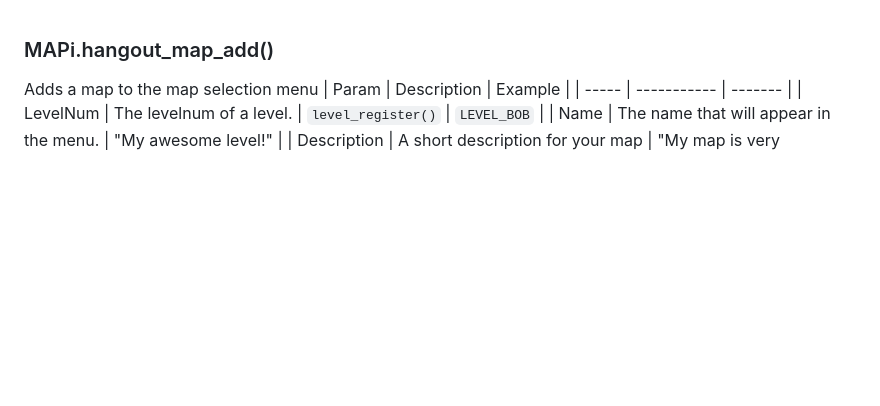
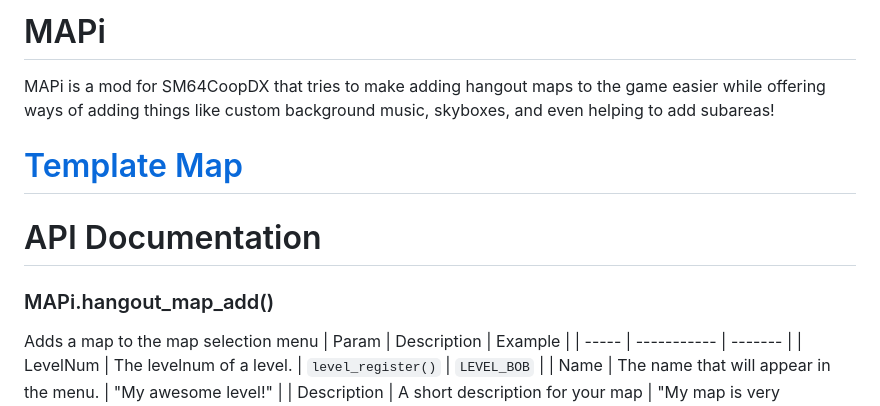
Before and after one commit to Kristall-epic/MAPi, a Markdown page: README.md, the part around the change. Rendered like a GitHub page; blank space fills up the shorter version.

```diff
--- a/README.md
+++ b/README.md
@@ -1,3 +1,10 @@
+# MAPi
+MAPi is a mod for SM64CoopDX that tries to make adding hangout maps to the game easier while offering ways of adding things like custom background music, skyboxes, and even helping to add subareas!
+
+# [Template Map](https://github.com/Kristall-epic/mapi-level-template)
+
+# API Documentation
+
 ### MAPi.hangout_map_add()
 Adds a map to the map selection menu
 | Param | Description | Example |
```
